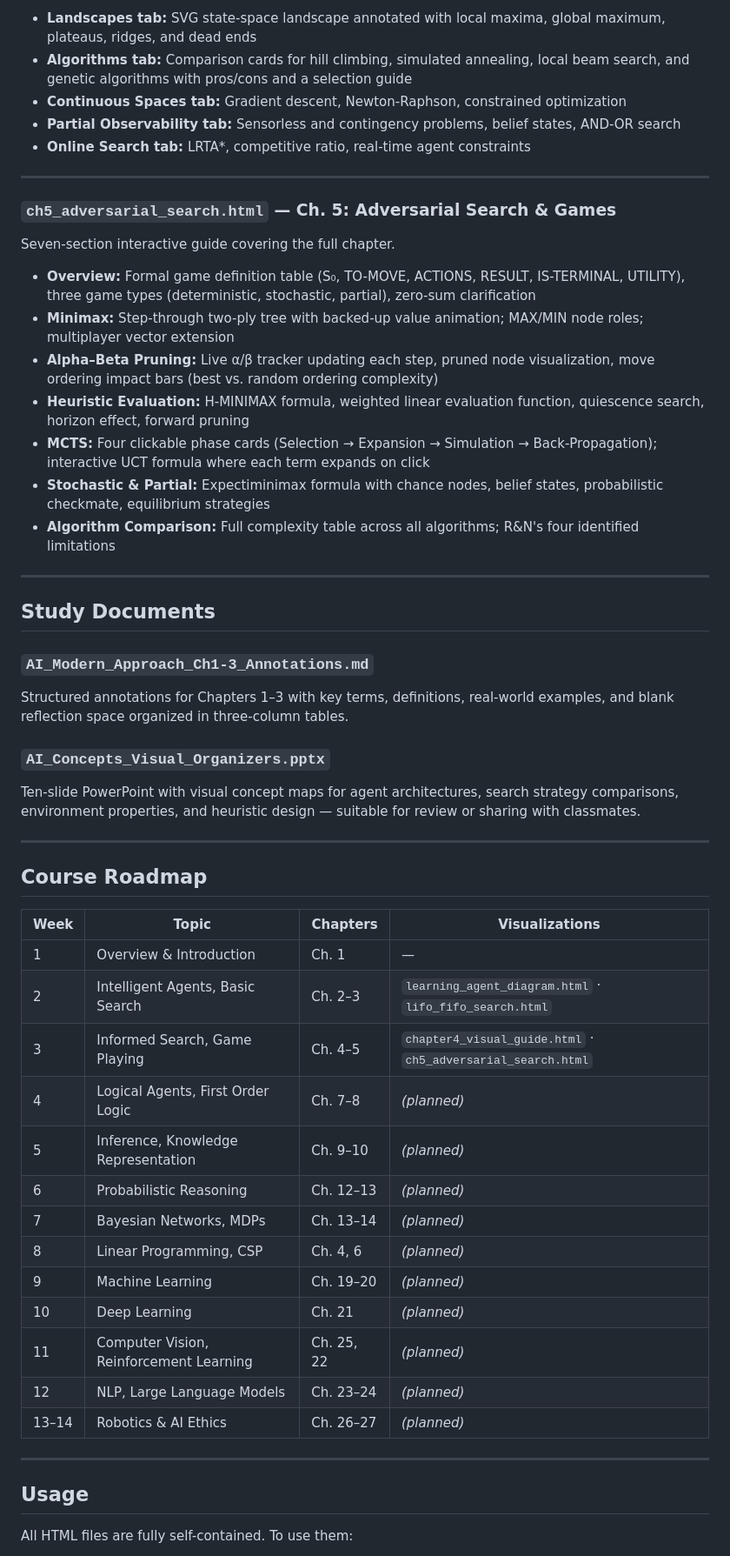
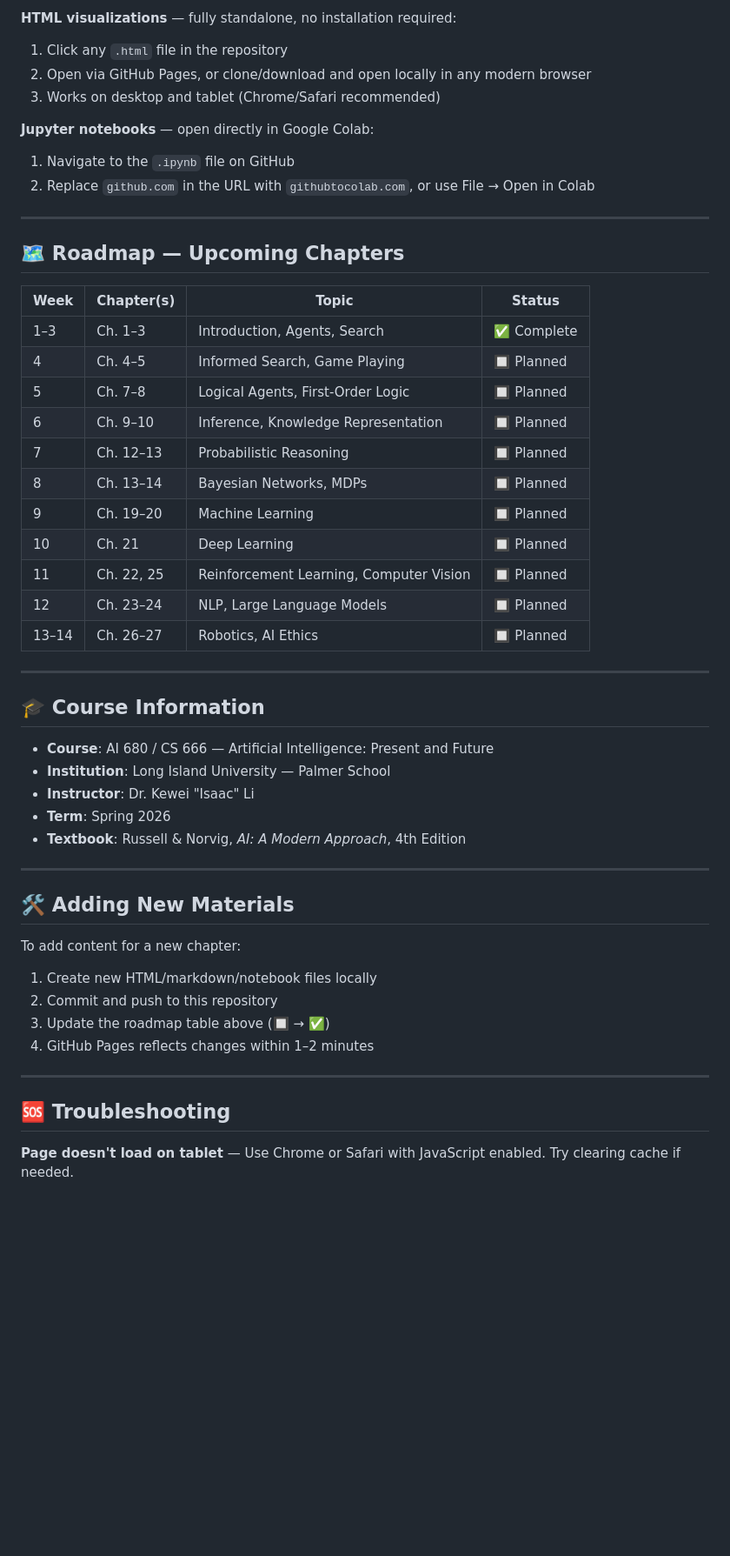
Before and after one commit to kyle-sherman-projects/ai-concepts, a Markdown page: README.md, the part around one of its changes. Shown at 87% size. Drawn GitHub-style; blank space fills up the shorter version.

Commit message:
Revise README for AI 680 course materials
Updated course title, repository structure, and added interactive visualizations and homework sections.

```diff
--- a/README.md
+++ b/README.md
@@ -41,56 +57,55 @@ Visual guide to local search algorithms, optimization landscapes, and partially
 
-- **Landscapes tab:** SVG state-space landscape annotated with local maxima, global maximum, plateaus, ridges, and dead ends
-- **Algorithms tab:** Comparison cards for hill climbing, simulated annealing, local beam search, and genetic algorithms with pros/cons and a selection guide
-- **Continuous Spaces tab:** Gradient descent, Newton-Raphson, constrained optimization
-- **Partial Observability tab:** Sensorless and contingency problems, belief states, AND-OR search
-- **Online Search tab:** LRTA*, competitive ratio, real-time agent constraints
+**HTML visualizations** — fully standalone, no installation required:
+1. Click any `.html` file in the repository
+2. Open via GitHub Pages, or clone/download and open locally in any modern browser
+3. Works on desktop and tablet (Chrome/Safari recommended)
+
+**Jupyter notebooks** — open directly in Google Colab:
+1. Navigate to the `.ipynb` file on GitHub
+2. Replace `github.com` in the URL with `githubtocolab.com`, or use File → Open in Colab
 
 ---
 
-### `ch5_adversarial_search.html` — Ch. 5: Adversarial Search & Games
-Seven-section interactive guide covering the full chapter.
+## 🗺️ Roadmap — Upcoming Chapters
 
-- **Overview:** Formal game definition table (S₀, TO-MOVE, ACTIONS, RESULT, IS-TERMINAL, UTILITY), three game types (deterministic, stochastic, partial), zero-sum clarification
-- **Minimax:** Step-through two-ply tree with backed-up value animation; MAX/MIN node roles; multiplayer vector extension
-- **Alpha–Beta Pruning:** Live α/β tracker updating each step, pruned node visualization, move ordering impact bars (best vs. random ordering complexity)
-- **Heuristic Evaluation:** H-MINIMAX formula, weighted linear evaluation function, quiescence search, horizon effect, forward pruning
-- **MCTS:** Four clickable phase cards (Selection → Expansion → Simulation → Back-Propagation); interactive UCT formula where each term expands on click
-- **Stochastic & Partial:** Expectiminimax formula with chance nodes, belief states, probabilistic checkmate, equilibrium strategies
-- **Algorithm Comparison:** Full complexity table across all algorithms; R&N's four identified limitations
+| Week | Chapter(s) | Topic | Status |
+|------|-----------|-------|--------|
+| 1–3 | Ch. 1–3 | Introduction, Agents, Search | ✅ Complete |
+| 4 | Ch. 4–5 | Informed Search, Game Playing | 🔲 Planned |
+| 5 | Ch. 7–8 | Logical Agents, First-Order Logic | 🔲 Planned |
+| 6 | Ch. 9–10 | Inference, Knowledge Representation | 🔲 Planned |
+| 7 | Ch. 12–13 | Probabilistic Reasoning | 🔲 Planned |
+| 8 | Ch. 13–14 | Bayesian Networks, MDPs | 🔲 Planned |
+| 9 | Ch. 19–20 | Machine Learning | 🔲 Planned |
+| 10 | Ch. 21 | Deep Learning | 🔲 Planned |
+| 11 | Ch. 22, 25 | Reinforcement Learning, Computer Vision | 🔲 Planned |
+| 12 | Ch. 23–24 | NLP, Large Language Models | 🔲 Planned |
+| 13–14 | Ch. 26–27 | Robotics, AI Ethics | 🔲 Planned |
 
 ---
 
-## Study Documents
+## 🎓 Course Information
 
-### `AI_Modern_Approach_Ch1-3_Annotations.md`
-Structured annotations for Chapters 1–3 with key terms, definitions, real-world examples, and blank reflection space organized in three-column tables.
-
-### `AI_Concepts_Visual_Organizers.pptx`
-Ten-slide PowerPoint with visual concept maps for agent architectures, search strategy comparisons, environment properties, and heuristic design — suitable for review or sharing with classmates.
+- **Course**: AI 680 / CS 666 — Artificial Intelligence: Present and Future
+- **Institution**: Long Island University — Palmer School
+- **Instructor**: Dr. Kewei "Isaac" Li
+- **Term**: Spring 2026
+- **Textbook**: Russell & Norvig, *AI: A Modern Approach*, 4th Edition
 
 ---
 
-## Course Roadmap
+## 🛠️ Adding New Materials
 
-| Week | Topic | Chapters | Visualizations |
-|------|-------|----------|----------------|
-| 1 | Overview & Introduction | Ch. 1 | — |
-| 2 | Intelligent Agents, Basic Search | Ch. 2–3 | `learning_agent_diagram.html` · `lifo_fifo_search.html` |
-| 3 | Informed Search, Game Playing | Ch. 4–5 | `chapter4_visual_guide.html` · `ch5_adversarial_search.html` |
-| 4 | Logical Agents, First Order Logic | Ch. 7–8 | *(planned)* |
-| 5 | Inference, Knowledge Representation | Ch. 9–10 | *(planned)* |
-| 6 | Probabilistic Reasoning | Ch. 12–13 | *(planned)* |
-| 7 | Bayesian Networks, MDPs | Ch. 13–14 | *(planned)* |
-| 8 | Linear Programming, CSP | Ch. 4, 6 | *(planned)* |
-| 9 | Machine Learning | Ch. 19–20 | *(planned)* |
-| 10 | Deep Learning | Ch. 21 | *(planned)* |
-| 11 | Computer Vision, Reinforcement Learning | Ch. 25, 22 | *(planned)* |
-| 12 | NLP, Large Language Models | Ch. 23–24 | *(planned)* |
-| 13–14 | Robotics & AI Ethics | Ch. 26–27 | *(planned)* |
+To add content for a new chapter:
+
+1. Create new HTML/markdown/notebook files locally
+2. Commit and push to this repository
+3. Update the roadmap table above (🔲 → ✅)
+4. GitHub Pages reflects changes within 1–2 minutes
 
 ---
 
-## Usage
+## 🆘 Troubleshooting
 
-All HTML files are fully self-contained. To use them:
+**Page doesn't load on tablet** — Use Chrome or Safari with JavaScript enabled. Try clearing cache if needed.
 
```
Also changed, not shown: other parts of README.md (+53 -31 lines).
